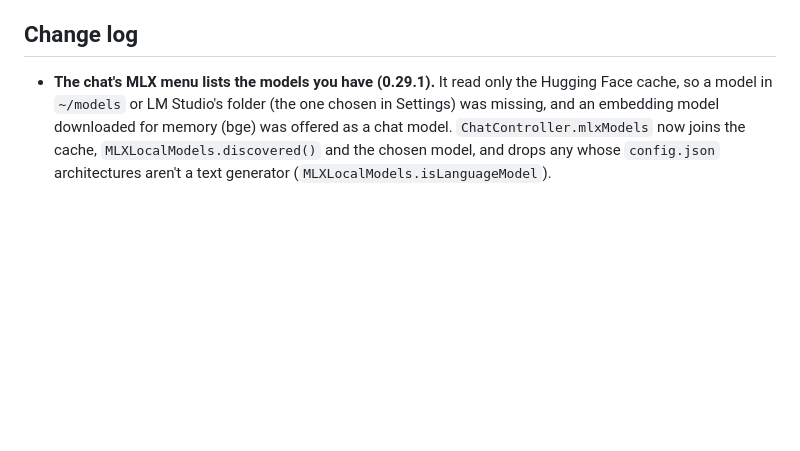
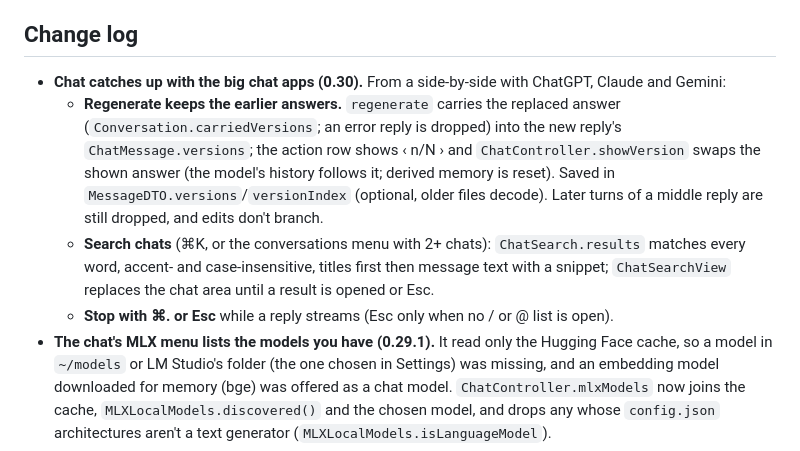
Before and after one commit to civarry/lasso-app, a Markdown page: docs/APP_FLOW.md, the part around the change. Rendered like a GitHub page; blank space fills up the shorter version.

```diff
--- a/docs/APP_FLOW.md
+++ b/docs/APP_FLOW.md
@@ -894,6 +894,16 @@ ladder, toolbelt exposure policy, plan→act→check, verification, skills):
 - A cloud-embedding connection **Test** button in Settings (today: the live `probeEmbedding` status row covers most of it).
 
 ## Change log
+- **Chat catches up with the big chat apps (0.30).** From a side-by-side with ChatGPT, Claude and Gemini:
+  - **Regenerate keeps the earlier answers.** `regenerate` carries the replaced answer
+    (`Conversation.carriedVersions`; an error reply is dropped) into the new reply's `ChatMessage.versions`;
+    the action row shows ‹ n/N › and `ChatController.showVersion` swaps the shown answer (the model's
+    history follows it; derived memory is reset). Saved in `MessageDTO.versions`/`versionIndex`
+    (optional, older files decode). Later turns of a middle reply are still dropped, and edits don't branch.
+  - **Search chats** (⌘K, or the conversations menu with 2+ chats): `ChatSearch.results` matches every
+    word, accent- and case-insensitive, titles first then message text with a snippet; `ChatSearchView`
+    replaces the chat area until a result is opened or Esc.
+  - **Stop with ⌘. or Esc** while a reply streams (Esc only when no / or @ list is open).
 - **The chat's MLX menu lists the models you have (0.29.1).** It read only the Hugging Face cache, so a
   model in `~/models` or LM Studio's folder (the one chosen in Settings) was missing, and an embedding
   model downloaded for memory (bge) was offered as a chat model. `ChatController.mlxModels` now joins the
```
Also changed, not shown: README.md (+20 -2 lines), screenshots/app/chat-search.png (added), screenshots/app/reply-versions.png (added), 9 other files.
